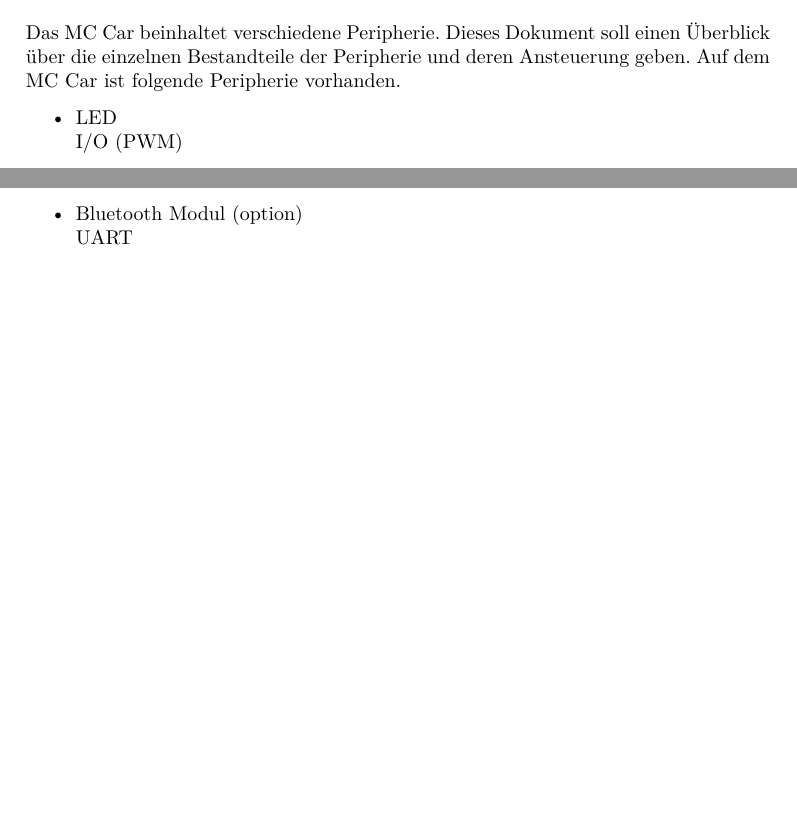
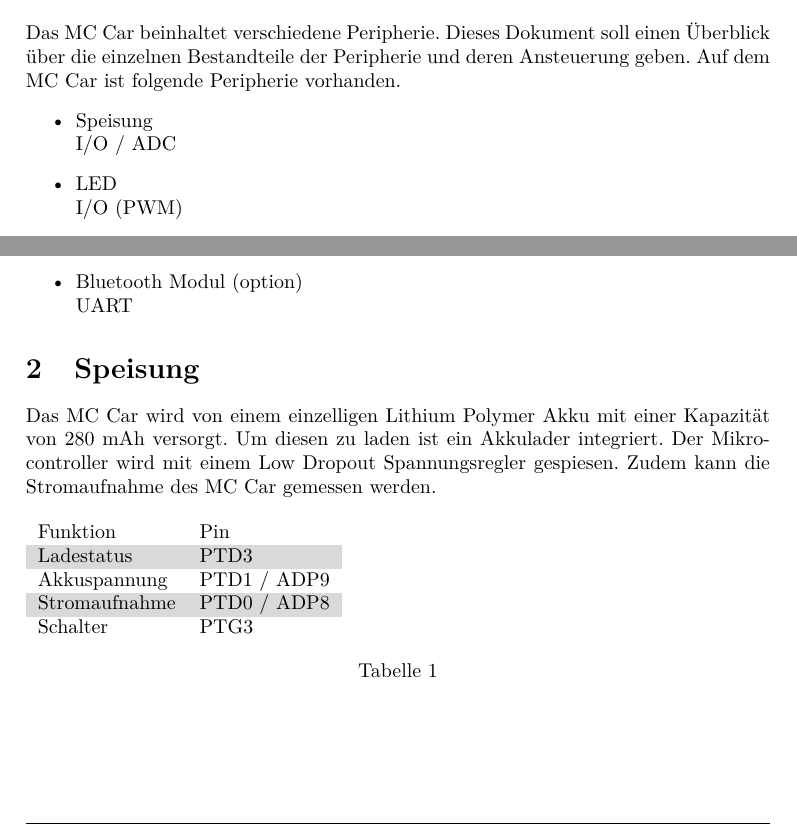
Before and after one commit to daniw/mc, a LaTeX document (mc/mccar/peripherie.tex): two parts of page 3 of 5, joined at a grey line, cut so that both start at the same text, the shorter picture padded with empty space. Compiled offline with pdfLaTeX.

Commit message:
Speisung

```diff
--- a/mc/mccar/peripherie.tex
+++ b/mc/mccar/peripherie.tex
@@ -26,6 +26,8 @@ Das MC Car beinhaltet verschiedene Peripherie. Dieses Dokument soll einen
 Überblick über die einzelnen Bestandteile der Peripherie und deren Ansteuerung
 geben. Auf dem MC Car ist folgende Peripherie vorhanden.
 \begin{itemize}
+  \item Speisung \\
+        I/O / ADC
   \item LED \\
         I/O (PWM)
   \item Joystick \\
@@ -48,6 +50,22 @@ geben. Auf dem MC Car ist folgende Peripherie vorhanden.
   \item Bluetooth Modul (option) \\
         UART
 \end{itemize}
+
+\section{Speisung}
+Das MC Car wird von einem einzelligen Lithium Polymer Akku mit einer Kapazität
+von 280 mAh versorgt. Um diesen zu laden ist ein Akkulader integriert. Der
+Mikrocontroller wird mit einem Low Dropout Spannungsregler gespiesen. Zudem
+kann die Stromaufnahme des MC Car gemessen werden.
+\begin{table}[h!]
+\begin{tabular}{ll}
+\rowcolor{white} Funktion       & Pin           \\
+\rowcolor{lgray} Ladestatus     & PTD3          \\
+\rowcolor{white} Akkuspannung   & PTD1 / ADP9   \\
+\rowcolor{lgray} Stromaufnahme  & PTD0 / ADP8   \\
+\rowcolor{white} Schalter       & PTG3          \\
+\end{tabular}
+\caption{}
+\end{table}
 
 \section{LED}
 Auf dem MC Car sind sowohl vorne als auch hinten LEDs vorhanden. Diese können
```
